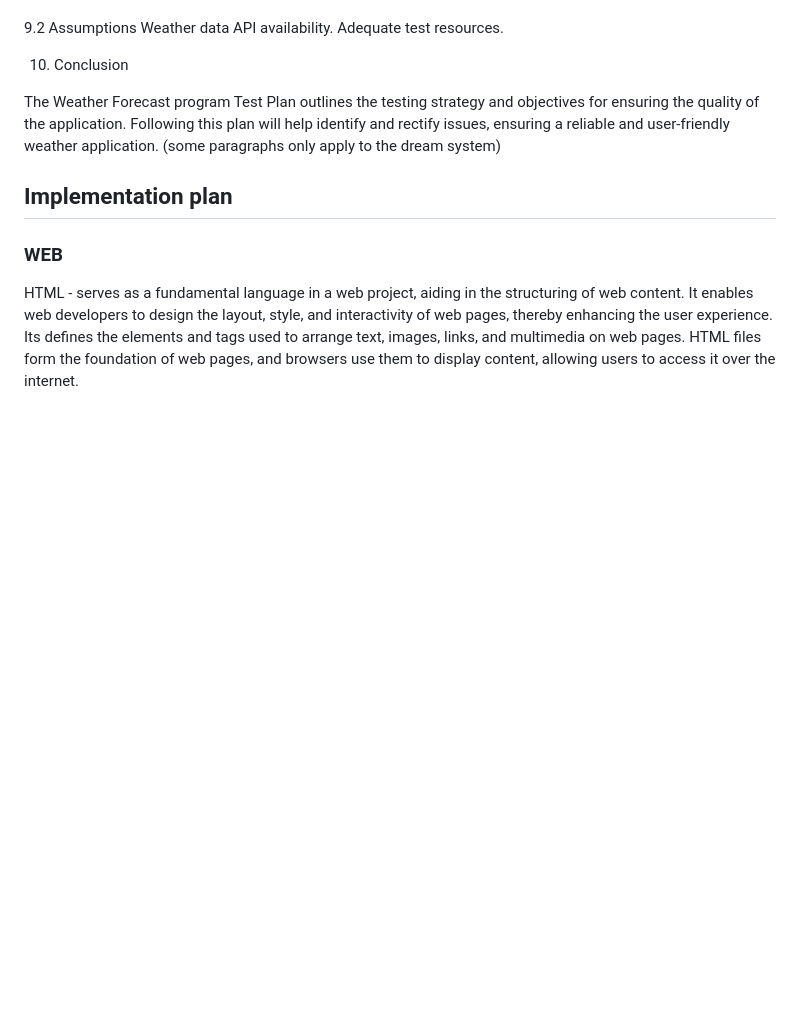
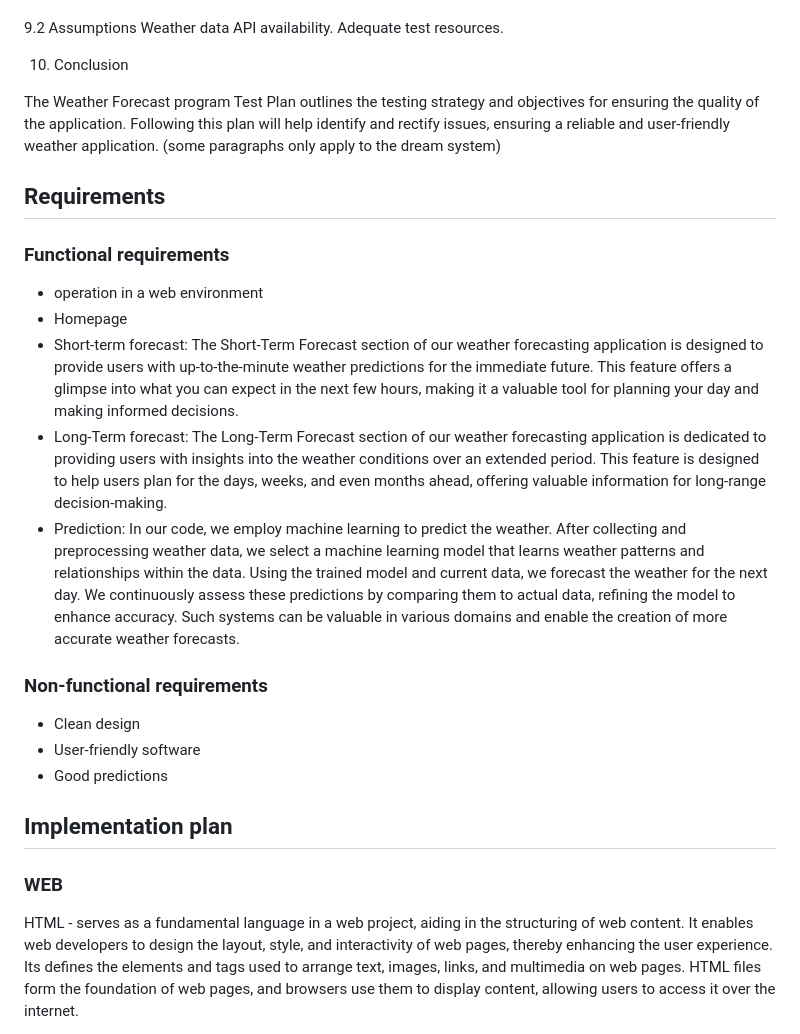
Before and after one commit to Xeonam/Weather-Forecast, a Markdown page: doc/system-plan.md, the part around the change. Drawn GitHub-style; blank space fills up the shorter version.

Commit message:
Add Requirements to system-plan.md

```diff
--- a/doc/system-plan.md
+++ b/doc/system-plan.md
@@ -380,6 +380,42 @@ Adequate test resources.
 The Weather Forecast program Test Plan outlines the testing strategy and objectives for ensuring the quality of the application. Following this plan will help identify and rectify issues, ensuring a reliable and user-friendly weather application.
 (some paragraphs only apply to the dream system)
 
+## Requirements
+
+### Functional requirements
+
+- operation in a web environment
+- Homepage
+- Short-term forecast:
+    The Short-Term Forecast section of our weather forecasting
+    application is designed to provide users with up-to-the-minute
+    weather predictions for the immediate future. This feature
+    offers a glimpse into what you can expect in the next few hours,
+    making it a valuable tool for planning your day and making
+    informed decisions.
+- Long-Term forecast:
+    The Long-Term Forecast section of our weather forecasting
+    application is dedicated to providing users with insights
+    into the weather conditions over an extended period. This
+    feature is designed to help users plan for the days, weeks,
+    and even months ahead, offering valuable information for
+    long-range decision-making.
+- Prediction:
+    In our code, we employ machine learning to predict the weather.
+    After collecting and preprocessing weather data, we select a machine
+    learning model that learns weather patterns and relationships within
+    the data. Using the trained model and current data, we forecast the
+    weather for the next day. We continuously assess these predictions by
+    comparing them to actual data, refining the model to enhance accuracy.
+    Such systems can be valuable in various domains and enable the creation
+    of more accurate weather forecasts.
+
+### Non-functional requirements
+
+- Clean design
+- User-friendly software
+- Good predictions
+
 ## Implementation plan
 
 ### WEB
```
